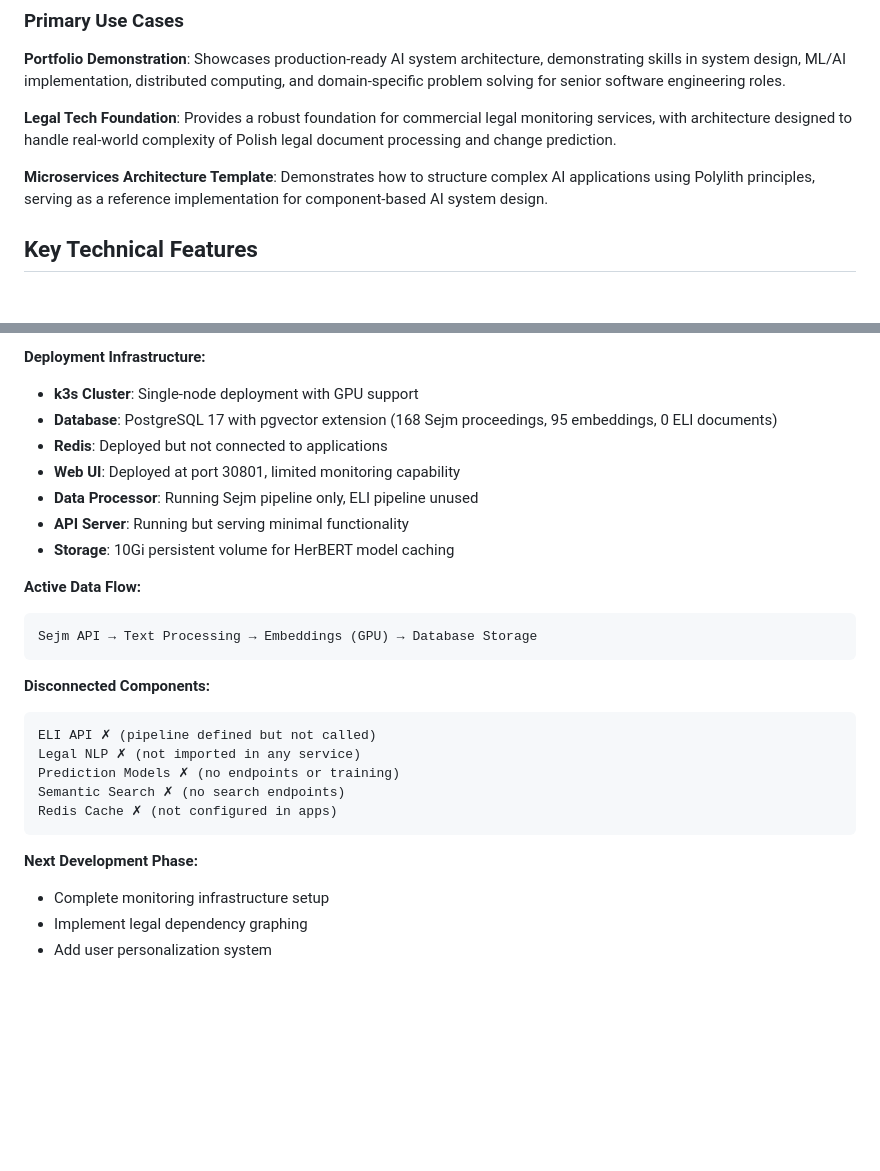
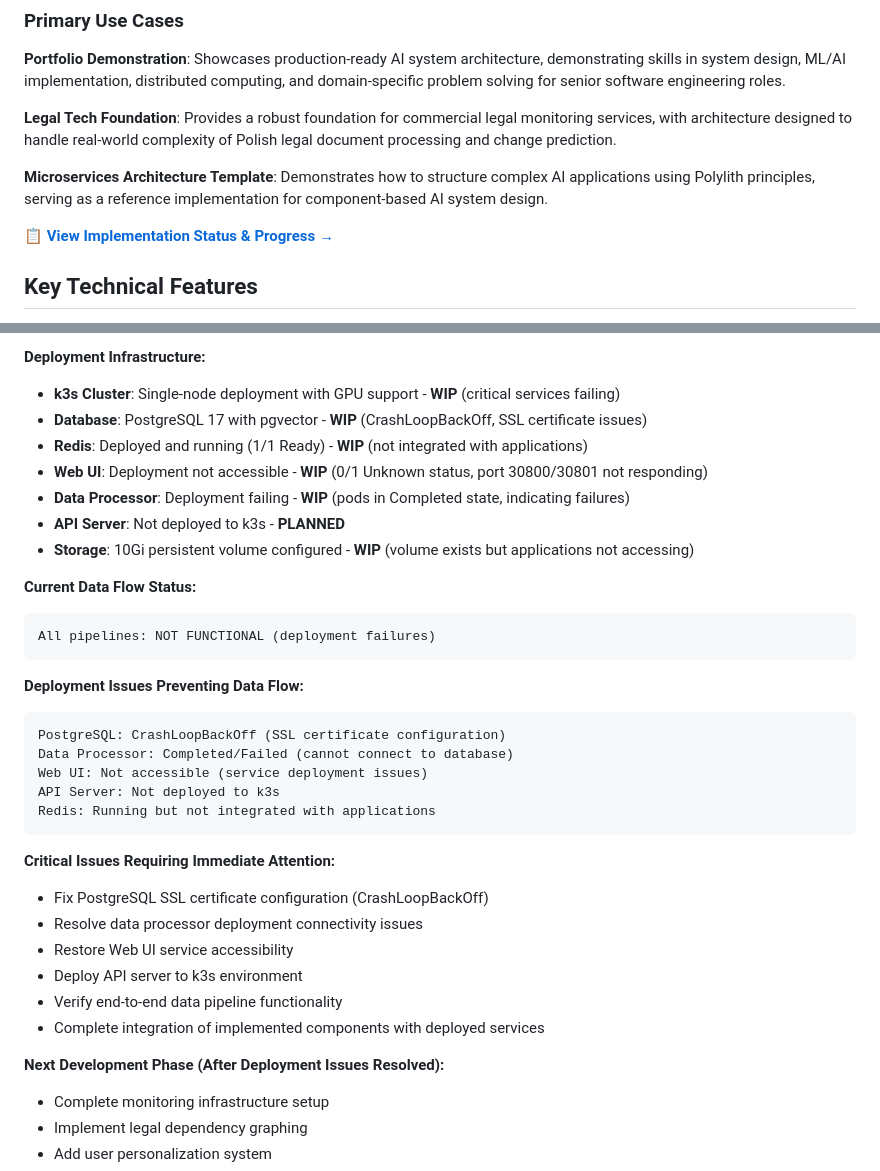
Before and after one commit to stakent/sejm-whiz, a Markdown page: README.md, 2 parts joined by grey strips. GitHub-like rendering; blank space fills up the shorter version.

````diff
--- a/README.md
+++ b/README.md
@@ -26,6 +26,8 @@ This is a Python project structured as a Polylith workspace implementing an AI-d
 **Legal Tech Foundation**: Provides a robust foundation for commercial legal monitoring services, with architecture designed to handle real-world complexity of Polish legal document processing and change prediction.
 
 **Microservices Architecture Template**: Demonstrates how to structure complex AI applications using Polylith principles, serving as a reference implementation for component-based AI system design.
+
+📋 **[View Implementation Status & Progress →](IMPLEMENTATION_PLAN.md)**
 
 ## Key Technical Features
 
@@ -466,29 +469,37 @@ The project includes a comprehensive web interface for monitoring and interactin
 - **API Server**: Only serving health checks, no functional endpoints
 
 **Deployment Infrastructure:**
-- **k3s Cluster**: Single-node deployment with GPU support
-- **Database**: PostgreSQL 17 with pgvector extension (168 Sejm proceedings, 95 embeddings, 0 ELI documents)
-- **Redis**: Deployed but not connected to applications
-- **Web UI**: Deployed at port 30801, limited monitoring capability
-- **Data Processor**: Running Sejm pipeline only, ELI pipeline unused
-- **API Server**: Running but serving minimal functionality
-- **Storage**: 10Gi persistent volume for HerBERT model caching
+- **k3s Cluster**: Single-node deployment with GPU support - **WIP** (critical services failing)
+- **Database**: PostgreSQL 17 with pgvector - **WIP** (CrashLoopBackOff, SSL certificate issues)
+- **Redis**: Deployed and running (1/1 Ready) - **WIP** (not integrated with applications)
+- **Web UI**: Deployment not accessible - **WIP** (0/1 Unknown status, port 30800/30801 not responding)
+- **Data Processor**: Deployment failing - **WIP** (pods in Completed state, indicating failures)
+- **API Server**: Not deployed to k3s - **PLANNED**
+- **Storage**: 10Gi persistent volume configured - **WIP** (volume exists but applications not accessing)
 
-**Active Data Flow:**
+**Current Data Flow Status:**
 ```
-Sejm API → Text Processing → Embeddings (GPU) → Database Storage
+All pipelines: NOT FUNCTIONAL (deployment failures)
 ```
 
-**Disconnected Components:**
+**Deployment Issues Preventing Data Flow:**
 ```
-ELI API ✗ (pipeline defined but not called)
-Legal NLP ✗ (not imported in any service)
-Prediction Models ✗ (no endpoints or training)
-Semantic Search ✗ (no search endpoints)
-Redis Cache ✗ (not configured in apps)
+PostgreSQL: CrashLoopBackOff (SSL certificate configuration)
+Data Processor: Completed/Failed (cannot connect to database)
+Web UI: Not accessible (service deployment issues)
+API Server: Not deployed to k3s
+Redis: Running but not integrated with applications
 ```
 
-**Next Development Phase:**
+**Critical Issues Requiring Immediate Attention:**
+- Fix PostgreSQL SSL certificate configuration (CrashLoopBackOff)
+- Resolve data processor deployment connectivity issues
+- Restore Web UI service accessibility
+- Deploy API server to k3s environment
+- Verify end-to-end data pipeline functionality
+- Complete integration of implemented components with deployed services
+
+**Next Development Phase (After Deployment Issues Resolved):**
 - Complete monitoring infrastructure setup
 - Implement legal dependency graphing
 - Add user personalization system
````
Also changed, not shown: other parts of README.md (+34 -33 lines), CLAUDE.md (+3 -21 lines), IMPLEMENTATION_PLAN.md (+118 -130 lines).
